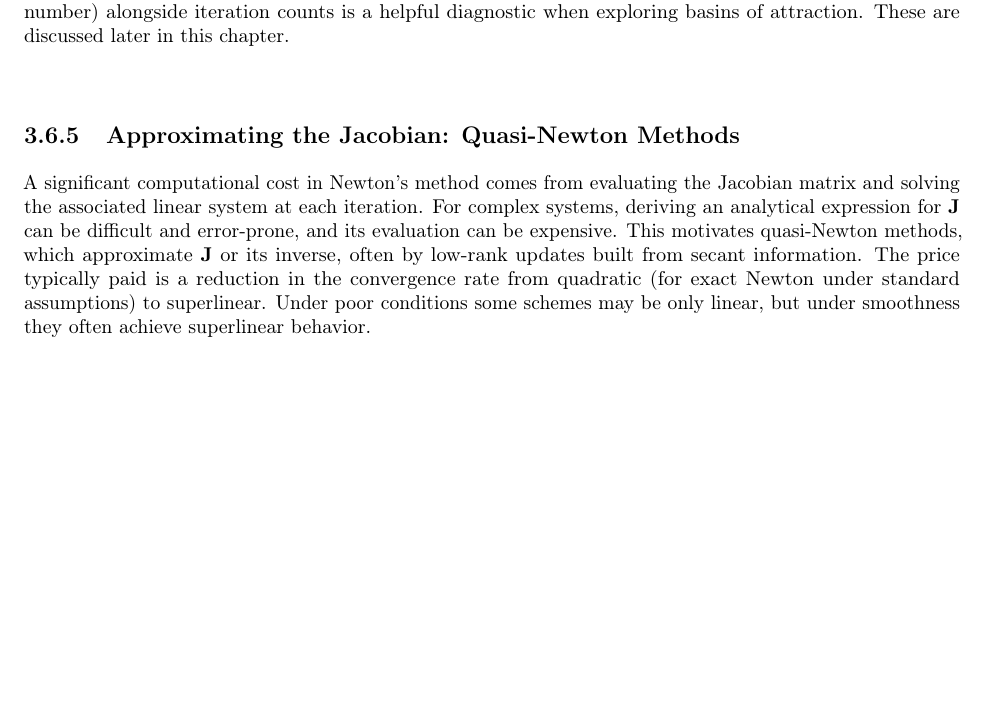
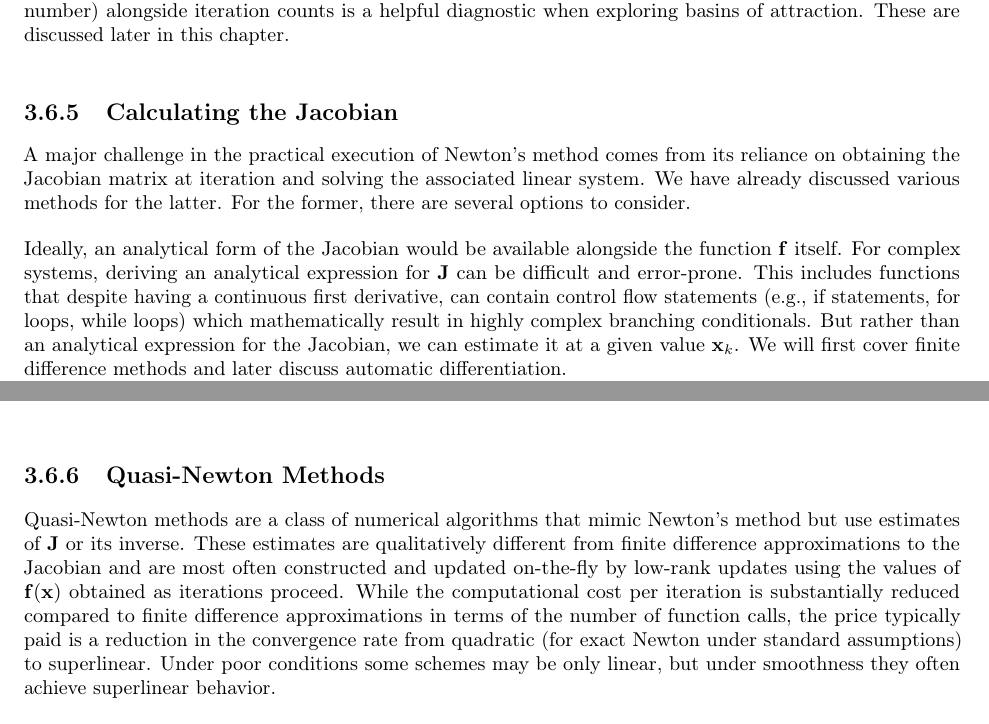
Before and after one commit to coleygroup/notes-1034, a LaTeX thesis (main.tex, which reads tex/systems-of-nle.tex): part of page 58 of 69 before the commit and two parts of pages 58 and 61 of 69 after it, the two joined at a grey line, cut so that both start at the same text, the shorter picture padded with empty space. Compiled offline with pdfLaTeX.

Commit message:
Move FD out of quasi-Newton

```diff
--- a/tex/systems-of-nle.tex
+++ b/tex/systems-of-nle.tex
@@ -769,11 +769,12 @@ has three attracting fixed points (the cube roots of unity). Each fixed point ha
 
 \textbf{Practical note.} Near singular/ill-conditioned regions, methods such as damping/line search, trust-region steps, or continuation strategies can dramatically improve robustness, and plotting \(\det\mat{J}\) (or its condition number) alongside iteration counts is a helpful diagnostic when exploring basins of attraction. These are discussed later in this chapter.
 
-\subsection{Approximating the Jacobian: Quasi-Newton Methods}
-\label{sec:quasi-newton_methods}
-A significant computational cost in Newton's method comes from evaluating the Jacobian matrix and solving the associated linear system at each iteration. For complex systems, deriving an analytical expression for \(\mat{J}\) can be difficult and error-prone, and its evaluation can be expensive. This motivates quasi-Newton methods, which approximate \(\mat{J}\) or its inverse, often by low-rank updates built from secant information. The price typically paid is a reduction in the convergence rate from quadratic (for exact Newton under standard assumptions) to superlinear. Under poor conditions some schemes may be only linear, but under smoothness they often achieve superlinear behavior.
+\subsection{Calculating the Jacobian}
+A major challenge in the practical execution of Newton's method comes from its reliance on obtaining the Jacobian matrix at iteration and solving the associated linear system. We have already discussed various methods for the latter. For the former, there are several options to consider.
 
-\subsubsection{1D Finite Differences}
+Ideally, an analytical form of the Jacobian would be available alongside the function $\mathbf f$ itself. For complex systems, deriving an analytical expression for \(\mat{J}\) can be difficult and error-prone. This includes functions that despite having a continuous first derivative, can contain control flow statements (e.g., if statements, for loops, while loops) which mathematically result in highly complex branching conditionals. But rather than an analytical expression for the Jacobian, we can estimate it at a given value $\mathbf x_k$. We will first cover finite difference methods and later discuss automatic differentiation. % TODO: add new content on AD
+
+\subsubsection{1D Finite Differences} % TODO: consider pulling FD out of this quasi-Newton method and into a separate section
 When an analytical derivative is unavailable, one can approximate it with finite differences. With step size \(\epsilon>0\), the first derivative satisfies
 \begin{gather*}
   f'(x) \approx \frac{f(x+\epsilon)-f(x)}{\epsilon}
@@ -878,6 +879,12 @@ When we use a finite-difference Jacobian inside Newton's method, we expect linea
     end
     \end{verbatim}
 \end{exampleBox}
+
+\subsection{Quasi-Newton Methods}
+\label{sec:quasi-newton_methods}
+
+Quasi-Newton methods are a class of numerical algorithms that mimic Newton's method but use estimates of \(\mat{J}\) or its inverse. These estimates are qualitatively different from finite difference approximations to the Jacobian and are most often constructed and updated on-the-fly by low-rank updates using the values of $\mathbf f(\mathbf x)$ obtained as iterations proceed. While the computational cost per iteration is substantially reduced compared to finite difference approximations in terms of the number of function calls, the price typically paid is a reduction in the convergence rate from quadratic (for exact Newton under standard assumptions) to superlinear. Under poor conditions some schemes may be only linear, but under smoothness they often achieve superlinear behavior.
+
 
 \subsubsection{Broyden's Method (and other quasi-Newton updates)}
 Rather than rebuilding a fresh finite-difference Jacobian at every iteration, we can instead update an approximation using secant information. Broyden's method maintains $\mat{B}_k \approx \mat{J}(\vect{x}_k)$ and enforces the latest secant equation with a minimal-rank correction:
```
